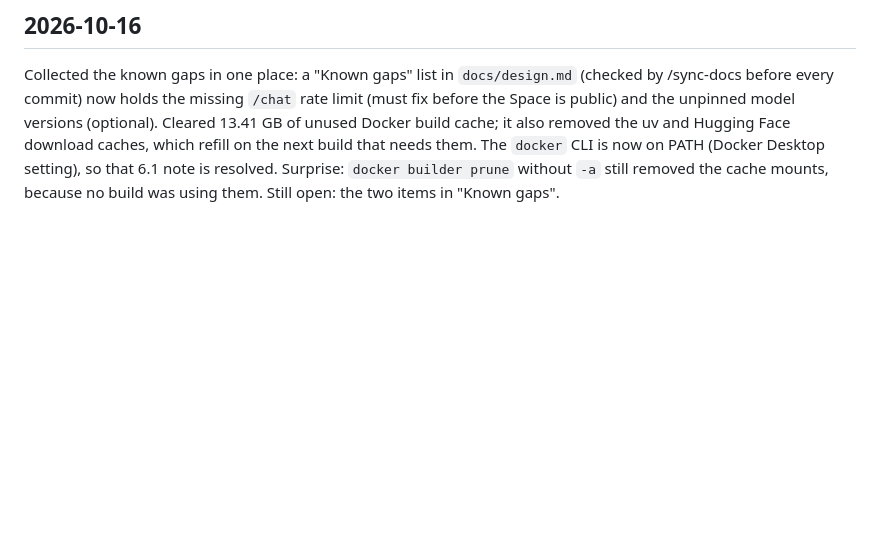
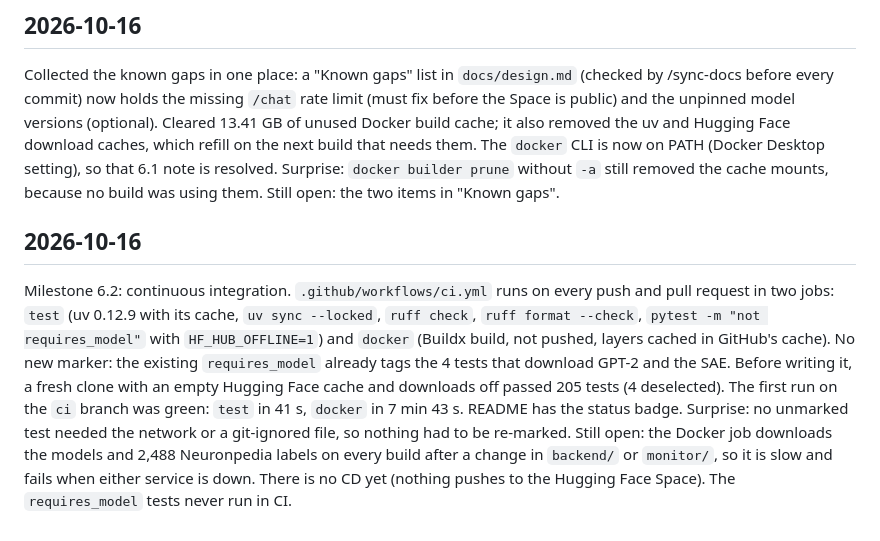
Before and after one commit to shedrachIkenna/feature-monitor, a Markdown page: docs/log.md, the part around the change. Rendered like a GitHub page; blank space fills up the shorter version.

```diff
--- a/docs/log.md
+++ b/docs/log.md
@@ -323,3 +323,8 @@ Still open: the lock covers threads in one process only; two app processes shari
 Collected the known gaps in one place: a "Known gaps" list in `docs/design.md` (checked by /sync-docs before every commit) now holds the missing `/chat` rate limit (must fix before the Space is public) and the unpinned model versions (optional). Cleared 13.41 GB of unused Docker build cache; it also removed the uv and Hugging Face download caches, which refill on the next build that needs them. The `docker` CLI is now on PATH (Docker Desktop setting), so that 6.1 note is resolved.
 Surprise: `docker builder prune` without `-a` still removed the cache mounts, because no build was using them.
 Still open: the two items in "Known gaps".
+
+## 2026-10-16
+Milestone 6.2: continuous integration. `.github/workflows/ci.yml` runs on every push and pull request in two jobs: `test` (uv 0.12.9 with its cache, `uv sync --locked`, `ruff check`, `ruff format --check`, `pytest -m "not requires_model"` with `HF_HUB_OFFLINE=1`) and `docker` (Buildx build, not pushed, layers cached in GitHub's cache). No new marker: the existing `requires_model` already tags the 4 tests that download GPT-2 and the SAE. Before writing it, a fresh clone with an empty Hugging Face cache and downloads off passed 205 tests (4 deselected). The first run on the `ci` branch was green: `test` in 41 s, `docker` in 7 min 43 s. README has the status badge.
+Surprise: no unmarked test needed the network or a git-ignored file, so nothing had to be re-marked.
+Still open: the Docker job downloads the models and 2,488 Neuronpedia labels on every build after a change in `backend/` or `monitor/`, so it is slow and fails when either service is down. There is no CD yet (nothing pushes to the Hugging Face Space). The `requires_model` tests never run in CI.
```
Also changed, not shown: docs/design.md (+3 -0 lines), docs/study-report.md (+2 -2 lines).
